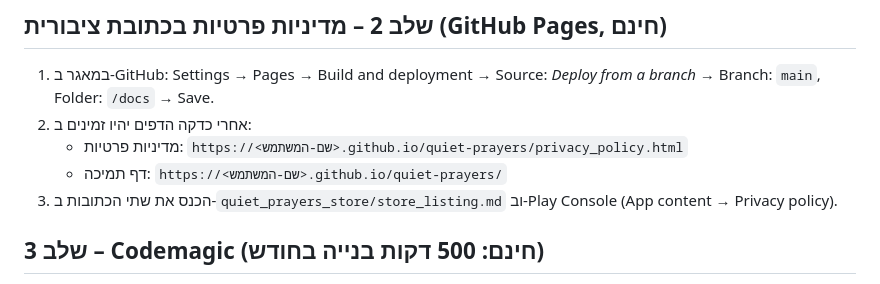
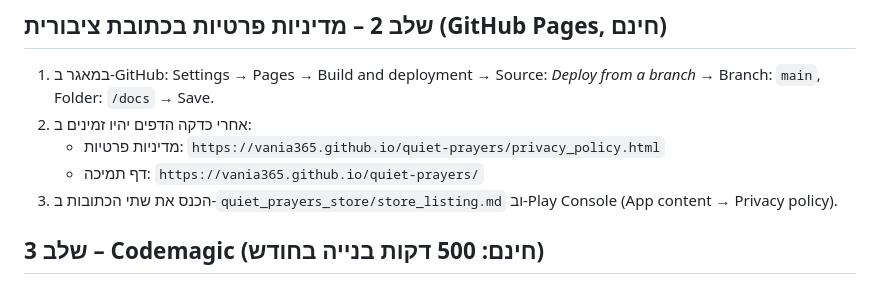
Before and after one commit to Vania365/quiet-prayers, a Markdown page: CLOUD_BUILD_STEPS.md, the part around the change. GitHub-like rendering.

Commit message:
Docs: real GitHub Pages URLs (vania365.github.io/quiet-prayers)
Co-Authored-By: Claude Fable 5.1 <noreply@anthropic.com>

```diff
--- a/CLOUD_BUILD_STEPS.md
+++ b/CLOUD_BUILD_STEPS.md
@@ -17,8 +17,8 @@
 ## שלב 2 – מדיניות פרטיות בכתובת ציבורית (GitHub Pages, חינם)
 1. במאגר ב-GitHub: Settings → Pages → Build and deployment → Source: *Deploy from a branch* → Branch: `main`, Folder: `/docs` → Save.
 2. אחרי כדקה הדפים יהיו זמינים ב:
-   - מדיניות פרטיות: `https://<שם-המשתמש>.github.io/quiet-prayers/privacy_policy.html`
-   - דף תמיכה: `https://<שם-המשתמש>.github.io/quiet-prayers/`
+   - מדיניות פרטיות: `https://vania365.github.io/quiet-prayers/privacy_policy.html`
+   - דף תמיכה: `https://vania365.github.io/quiet-prayers/`
 3. הכנס את שתי הכתובות ב-`quiet_prayers_store/store_listing.md` וב-Play Console (App content → Privacy policy).
 
 ## שלב 3 – Codemagic (חינם: 500 דקות בנייה בחודש)
```
